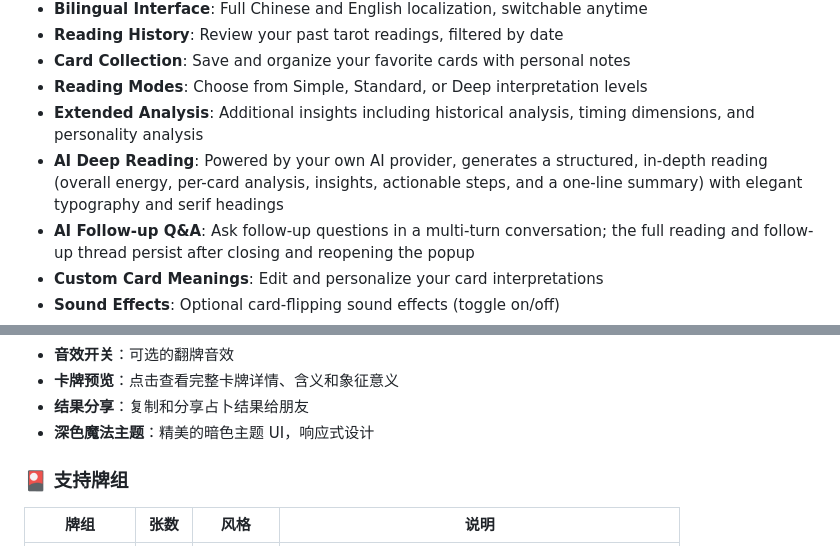
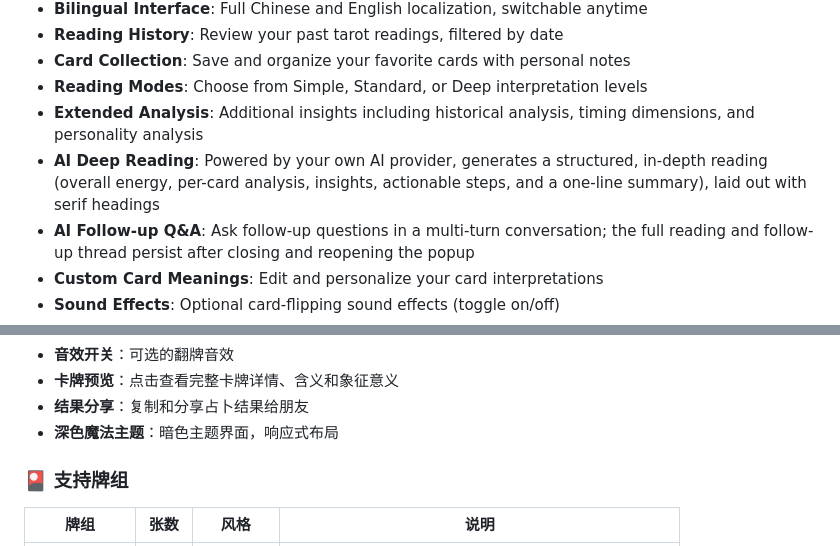
Before and after one commit to vaxicy/tarot-chrome-extension, a Markdown page: README.md, 2 parts joined by grey strips. Rendered like a GitHub page.

Commit message:
docs(readme): the AI reading note describes the layout, not the taste
One clause still called the reading typography "elegant"; it now says the
reading is laid out with serif headings, and the dark theme row drops 精美.

```diff
--- a/README.md
+++ b/README.md
@@ -41,7 +41,7 @@ A tarot divination Chrome extension with 8 decks and 50+ spread layouts, coverin
 - **Card Collection**: Save and organize your favorite cards with personal notes
 - **Reading Modes**: Choose from Simple, Standard, or Deep interpretation levels
 - **Extended Analysis**: Additional insights including historical analysis, timing dimensions, and personality analysis
-- **AI Deep Reading**: Powered by your own AI provider, generates a structured, in-depth reading (overall energy, per-card analysis, insights, actionable steps, and a one-line summary) with elegant typography and serif headings
+- **AI Deep Reading**: Powered by your own AI provider, generates a structured, in-depth reading (overall energy, per-card analysis, insights, actionable steps, and a one-line summary), laid out with serif headings
 - **AI Follow-up Q&A**: Ask follow-up questions in a multi-turn conversation; the full reading and follow-up thread persist after closing and reopening the popup
 - **Custom Card Meanings**: Edit and personalize your card interpretations
 - **Sound Effects**: Optional card-flipping sound effects (toggle on/off)
@@ -318,7 +318,7 @@ For commercial use, please contact the author.
 - **音效开关**：可选的翻牌音效
 - **卡牌预览**：点击查看完整卡牌详情、含义和象征意义
 - **结果分享**：复制和分享占卜结果给朋友
-- **深色魔法主题**：精美的暗色主题 UI，响应式设计
+- **深色魔法主题**：暗色主题界面，响应式布局
 
 ### 🎴 支持牌组
 
```
